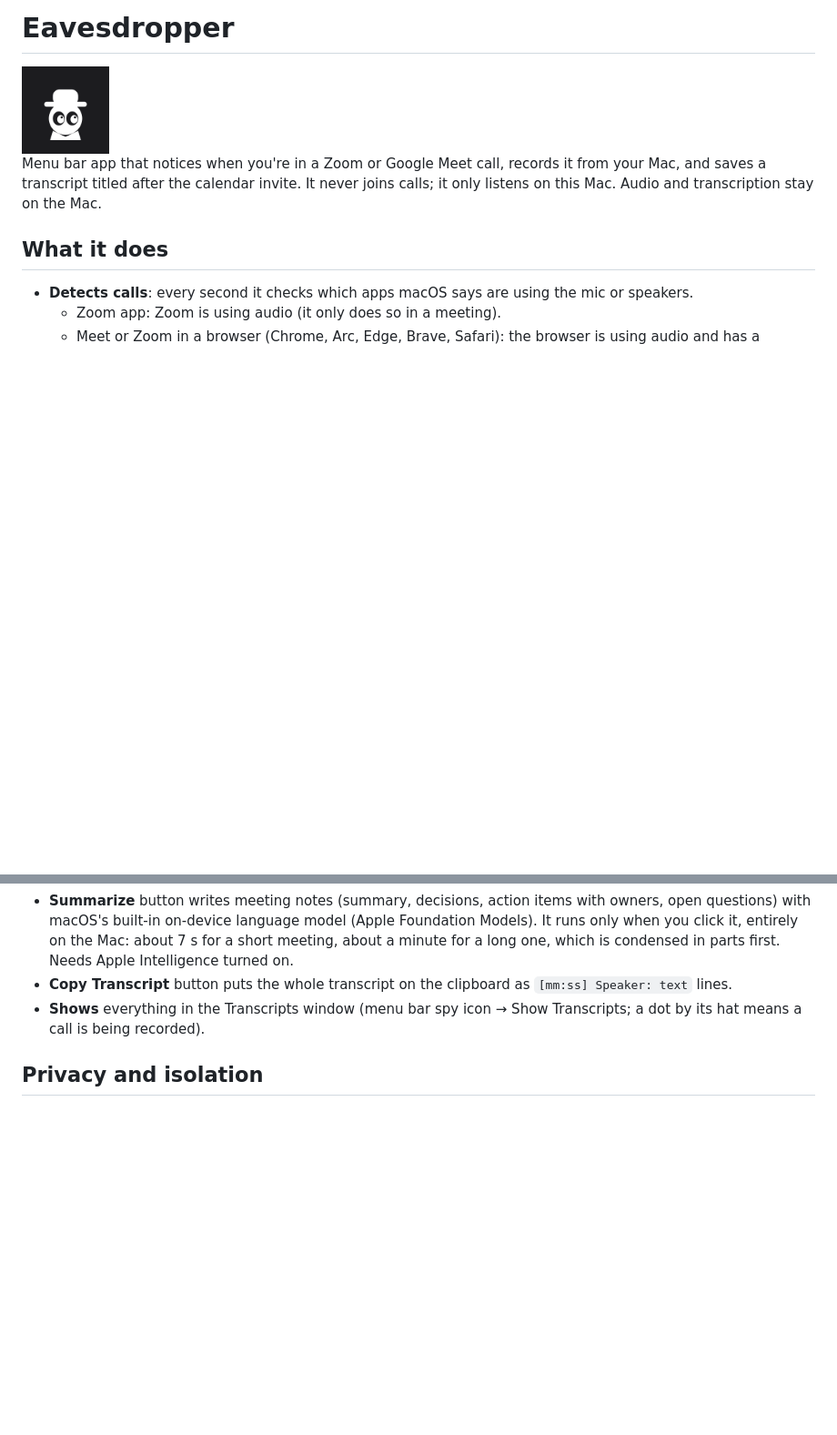
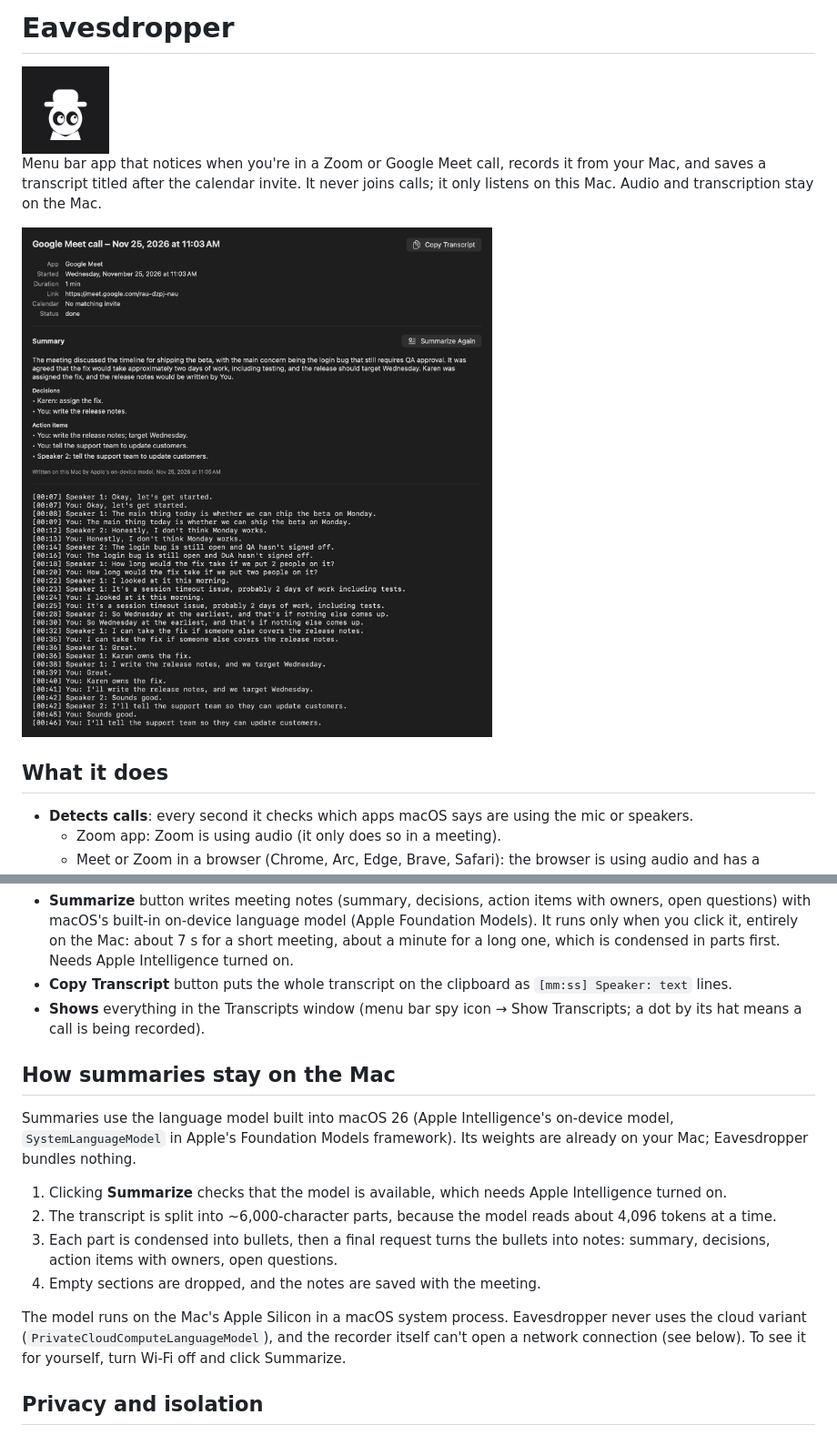
Before and after one commit to djdk-inc/eavesdropper, a Markdown page: README.md, 2 parts joined by grey strips. Shown at 91% size. Drawn GitHub-style; pictures changed too: assets/transcripts-window.png (added); blank space fills up the shorter version.

```diff
--- a/README.md
+++ b/README.md
@@ -3,6 +3,8 @@
 <img src="assets/icon.png" width="96" alt="Eavesdropper spy icon">
 
 Menu bar app that notices when you're in a Zoom or Google Meet call, records it from your Mac, and saves a transcript titled after the calendar invite. It never joins calls; it only listens on this Mac. Audio and transcription stay on the Mac.
+
+![The Transcripts window: meeting details, on-device summary, and speaker-labelled transcript](assets/transcripts-window.png)
 
 ## What it does
 
@@ -16,6 +18,17 @@ Menu bar app that notices when you're in a Zoom or Google Meet call, records it
 - **Summarize** button writes meeting notes (summary, decisions, action items with owners, open questions) with macOS's built-in on-device language model (Apple Foundation Models). It runs only when you click it, entirely on the Mac: about 7 s for a short meeting, about a minute for a long one, which is condensed in parts first. Needs Apple Intelligence turned on.
 - **Copy Transcript** button puts the whole transcript on the clipboard as `[mm:ss] Speaker: text` lines.
 - **Shows** everything in the Transcripts window (menu bar spy icon → Show Transcripts; a dot by its hat means a call is being recorded).
+
+## How summaries stay on the Mac
+
+Summaries use the language model built into macOS 26 (Apple Intelligence's on-device model, `SystemLanguageModel` in Apple's Foundation Models framework). Its weights are already on your Mac; Eavesdropper bundles nothing.
+
+1. Clicking **Summarize** checks that the model is available, which needs Apple Intelligence turned on.
+2. The transcript is split into ~6,000-character parts, because the model reads about 4,096 tokens at a time.
+3. Each part is condensed into bullets, then a final request turns the bullets into notes: summary, decisions, action items with owners, open questions.
+4. Empty sections are dropped, and the notes are saved with the meeting.
+
+The model runs on the Mac's Apple Silicon in a macOS system process. Eavesdropper never uses the cloud variant (`PrivateCloudComputeLanguageModel`), and the recorder itself can't open a network connection (see below). To see it for yourself, turn Wi-Fi off and click Summarize.
 
 ## Privacy and isolation
 
```
Also changed, not shown: AGENTS.md (+1 -0 lines), 5 other files.
